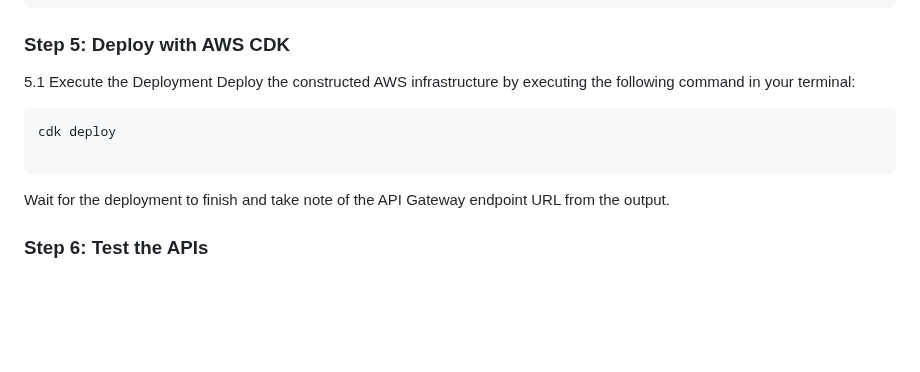
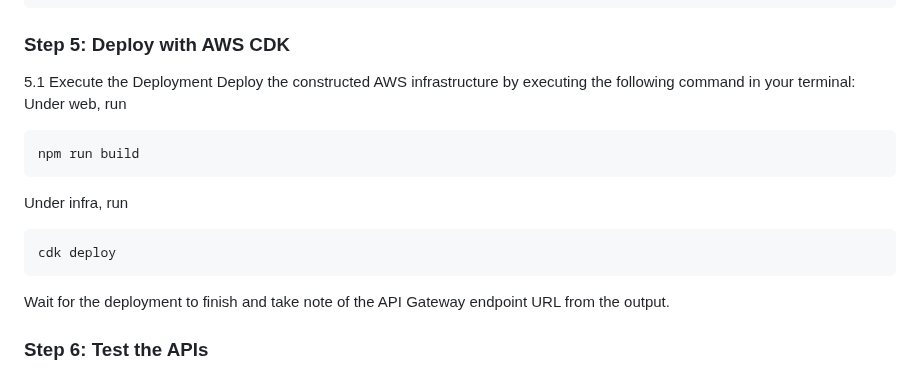
Before and after one commit to khu-tech/workshop_dry_run, a Markdown page: README.md, the part around the change. Rendered like a GitHub page; blank space fills up the shorter version.

````diff
--- a/README.md
+++ b/README.md
@@ -114,10 +114,13 @@ apiGateway.AddMethodIntegration(getHighScoreLambda.MethodIntegration(), "leaderb
 ### Step 5: Deploy with AWS CDK
 5.1  Execute the Deployment
 Deploy the constructed AWS infrastructure by executing the following command in your terminal:
-
+Under web, run
+```
+npm run build
+```
+Under infra, run
 ```
 cdk deploy
-
 ```
 Wait for the deployment to finish and take note of the API Gateway endpoint URL from the output.
 
````
